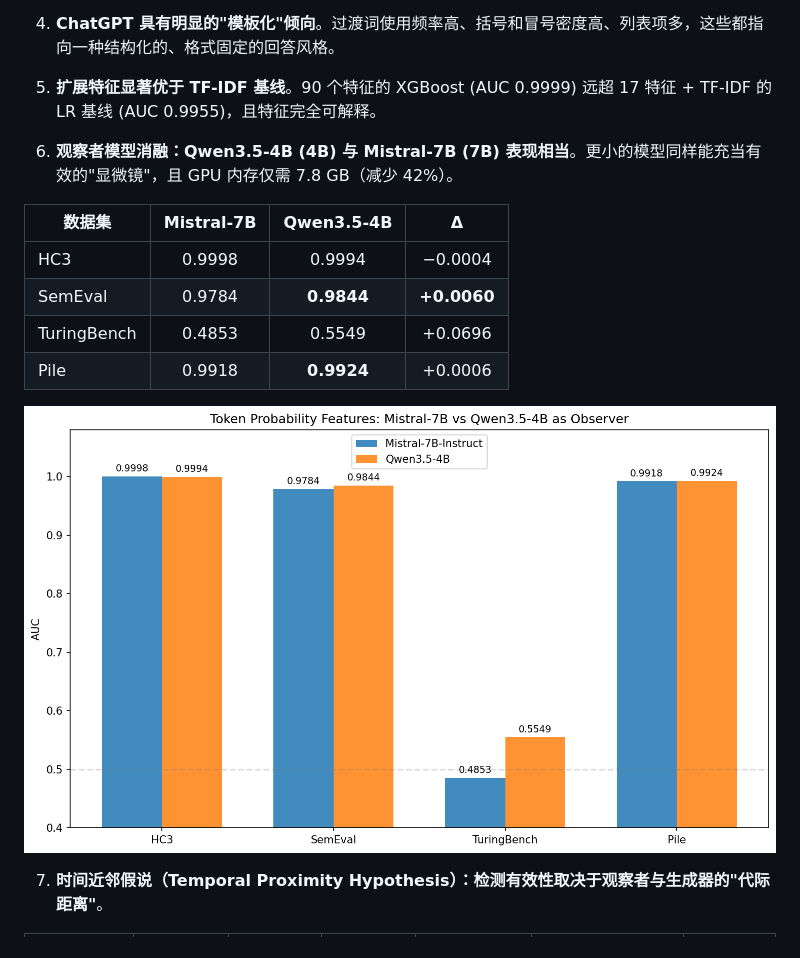
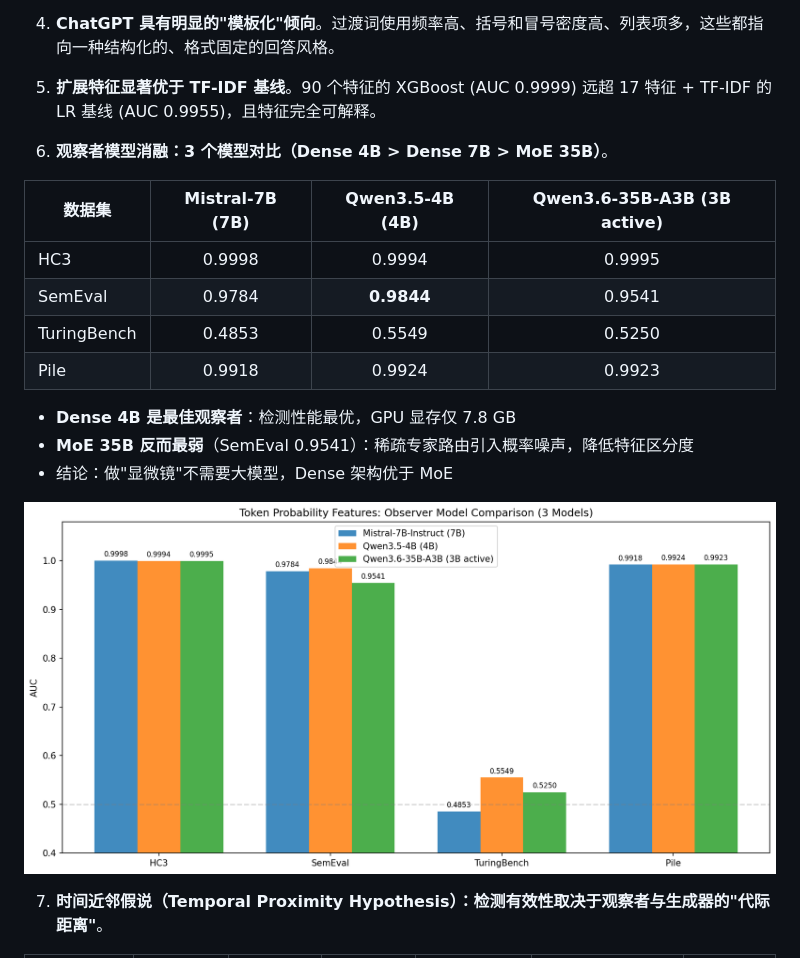
Before and after one commit to HaibinLai/HC3, a Markdown page: README.md, the part around the change. Drawn GitHub-style; pictures changed too: figures/token_observer_comparison_3models.png (added).

```diff
--- a/README.md
+++ b/README.md
@@ -614,16 +614,20 @@ TuringBench 的 19 个旧 AI 模型（GPT-2、XLNet、CTRL 等）在 Mistral-7B
 
 5. **扩展特征显著优于 TF-IDF 基线**。90 个特征的 XGBoost (AUC 0.9999) 远超 17 特征 + TF-IDF 的 LR 基线 (AUC 0.9955)，且特征完全可解释。
 
-6. **观察者模型消融：Qwen3.5-4B (4B) 与 Mistral-7B (7B) 表现相当**。更小的模型同样能充当有效的"显微镜"，且 GPU 内存仅需 7.8 GB（减少 42%）。
+6. **观察者模型消融：3 个模型对比（Dense 4B > Dense 7B > MoE 35B）**。
 
-| 数据集 | Mistral-7B | Qwen3.5-4B | Δ |
+| 数据集 | Mistral-7B (7B) | Qwen3.5-4B (4B) | Qwen3.6-35B-A3B (3B active) |
 |--------|:-:|:-:|:-:|
-| HC3 | 0.9998 | 0.9994 | −0.0004 |
-| SemEval | 0.9784 | **0.9844** | **+0.0060** |
-| TuringBench | 0.4853 | 0.5549 | +0.0696 |
-| Pile | 0.9918 | **0.9924** | +0.0006 |
+| HC3 | 0.9998 | 0.9994 | 0.9995 |
+| SemEval | 0.9784 | **0.9844** | 0.9541 |
+| TuringBench | 0.4853 | 0.5549 | 0.5250 |
+| Pile | 0.9918 | 0.9924 | 0.9923 |
 
-![Observer Model Comparison](figures/token_observer_comparison.png)
+- **Dense 4B 是最佳观察者**：检测性能最优，GPU 显存仅 7.8 GB
+- **MoE 35B 反而最弱**（SemEval 0.9541）：稀疏专家路由引入概率噪声，降低特征区分度
+- 结论：做"显微镜"不需要大模型，Dense 架构优于 MoE
+
+![Observer Model Comparison](figures/token_observer_comparison_3models.png)
 
 7. **时间近邻假说（Temporal Proximity Hypothesis）：检测有效性取决于观察者与生成器的"代际距离"**。
 
```
Also changed, not shown: reports/paper.md (+10 -10 lines), reports/token_features_detailed.md (+12 -12 lines).
